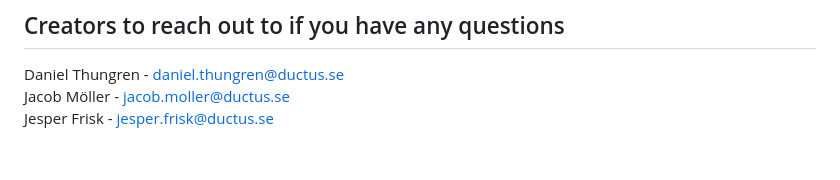
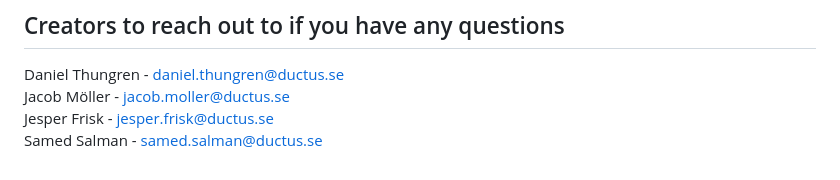
Before and after one commit to jesperfrisk/openshift-demo, a Markdown page: README.md, the part around the change. Drawn GitHub-style.

Commit message:
add author

```diff
--- a/README.md
+++ b/README.md
@@ -141,4 +141,5 @@ This is a list of the docs that the creators have used during the creation of th
 ## Creators to reach out to if you have any questions
 Daniel Thungren - daniel.thungren@ductus.se \
 Jacob Möller    - jacob.moller@ductus.se \
-Jesper Frisk    - jesper.frisk@ductus.se
+Jesper Frisk    - jesper.frisk@ductus.se \
+Samed Salman    - samed.salman@ductus.se
```
